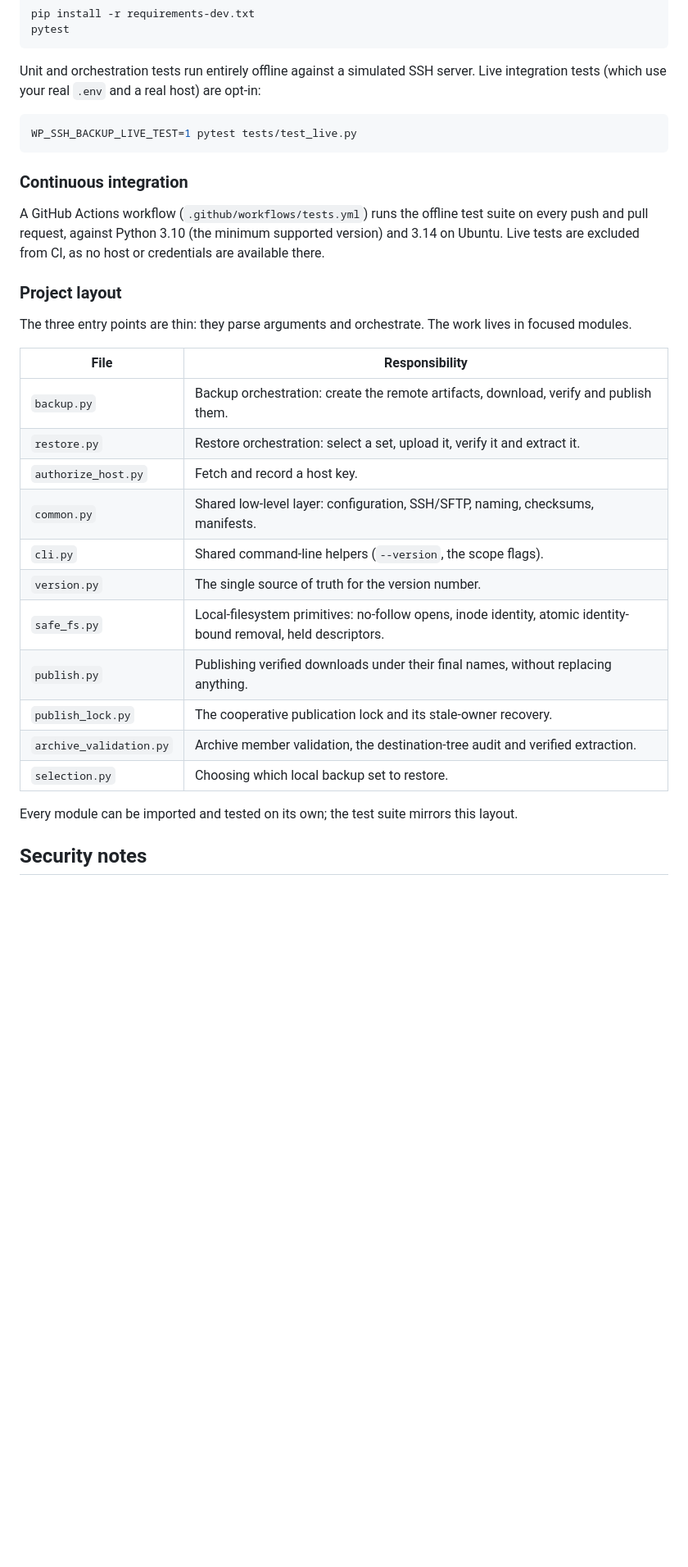
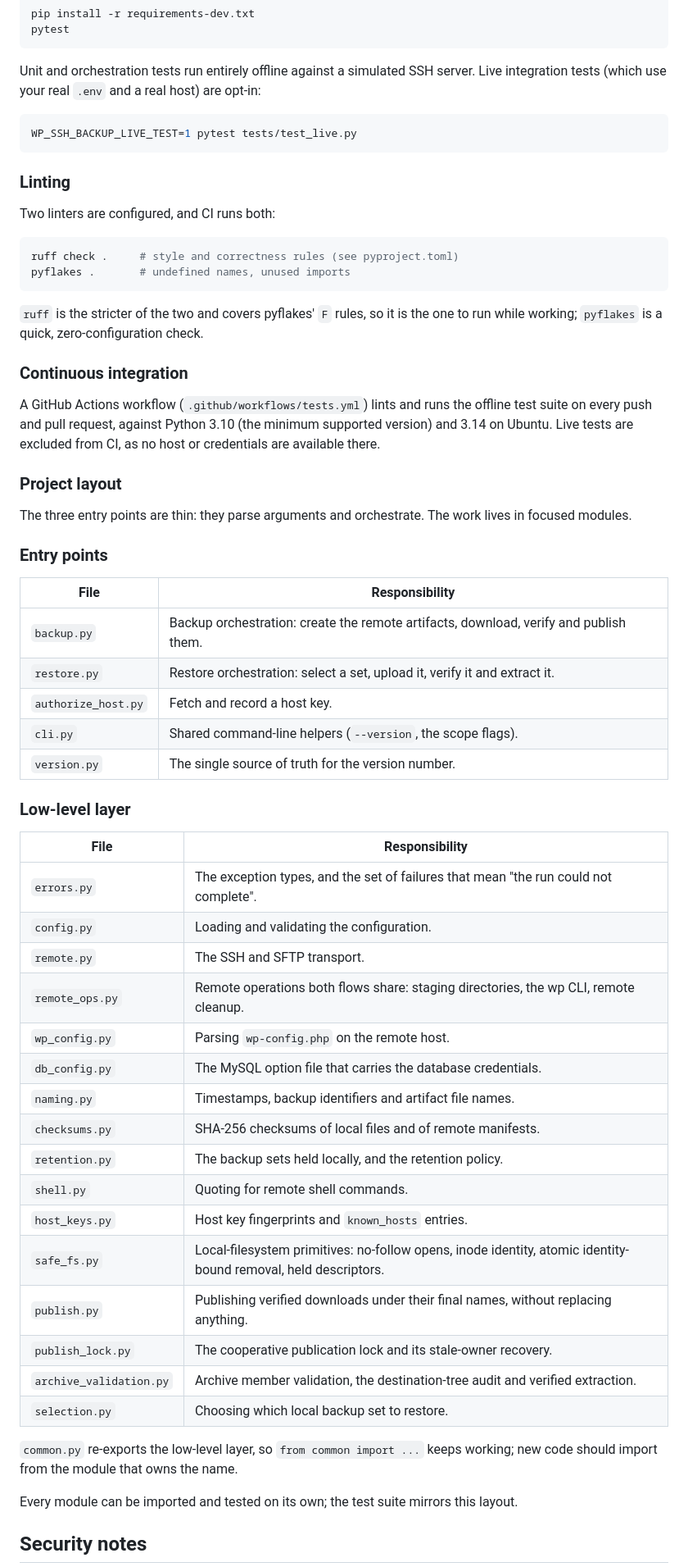
Before and after one commit to robpomeroy/wp_ssh_backup, a Markdown page: README.md, the part around the change. Shown at 82% size. Rendered like a GitHub page; blank space fills up the shorter version.

Commit message:
Document the new module layout and the lint step

````diff
--- a/README.md
+++ b/README.md
@@ -334,31 +334,63 @@ opt-in:
 WP_SSH_BACKUP_LIVE_TEST=1 pytest tests/test_live.py
 ```
 
+### Linting
+
+Two linters are configured, and CI runs both:
+
+```bash
+ruff check .     # style and correctness rules (see pyproject.toml)
+pyflakes .       # undefined names, unused imports
+```
+
+`ruff` is the stricter of the two and covers pyflakes' `F` rules, so it is
+the one to run while working; `pyflakes` is a quick, zero-configuration check.
+
 ### Continuous integration
 
-A GitHub Actions workflow (`.github/workflows/tests.yml`) runs the offline test
-suite on every push and pull request, against Python 3.10 (the minimum
-supported version) and 3.14 on Ubuntu. Live tests are excluded from CI, as no
-host or credentials are available there.
+A GitHub Actions workflow (`.github/workflows/tests.yml`) lints and runs the
+offline test suite on every push and pull request, against Python 3.10 (the
+minimum supported version) and 3.14 on Ubuntu. Live tests are excluded from
+CI, as no host or credentials are available there.
 
 ### Project layout
 
 The three entry points are thin: they parse arguments and orchestrate. The
 work lives in focused modules.
 
+### Entry points
+
 | File | Responsibility |
 | --- | --- |
 | `backup.py` | Backup orchestration: create the remote artifacts, download, verify and publish them. |
 | `restore.py` | Restore orchestration: select a set, upload it, verify it and extract it. |
 | `authorize_host.py` | Fetch and record a host key. |
-| `common.py` | Shared low-level layer: configuration, SSH/SFTP, naming, checksums, manifests. |
 | `cli.py` | Shared command-line helpers (`--version`, the scope flags). |
 | `version.py` | The single source of truth for the version number. |
+
+### Low-level layer
+
+| File | Responsibility |
+| --- | --- |
+| `errors.py` | The exception types, and the set of failures that mean "the run could not complete". |
+| `config.py` | Loading and validating the configuration. |
+| `remote.py` | The SSH and SFTP transport. |
+| `remote_ops.py` | Remote operations both flows share: staging directories, the wp CLI, remote cleanup. |
+| `wp_config.py` | Parsing `wp-config.php` on the remote host. |
+| `db_config.py` | The MySQL option file that carries the database credentials. |
+| `naming.py` | Timestamps, backup identifiers and artifact file names. |
+| `checksums.py` | SHA-256 checksums of local files and of remote manifests. |
+| `retention.py` | The backup sets held locally, and the retention policy. |
+| `shell.py` | Quoting for remote shell commands. |
+| `host_keys.py` | Host key fingerprints and `known_hosts` entries. |
 | `safe_fs.py` | Local-filesystem primitives: no-follow opens, inode identity, atomic identity-bound removal, held descriptors. |
 | `publish.py` | Publishing verified downloads under their final names, without replacing anything. |
 | `publish_lock.py` | The cooperative publication lock and its stale-owner recovery. |
 | `archive_validation.py` | Archive member validation, the destination-tree audit and verified extraction. |
 | `selection.py` | Choosing which local backup set to restore. |
+
+`common.py` re-exports the low-level layer, so `from common import ...` keeps
+working; new code should import from the module that owns the name.
 
 Every module can be imported and tested on its own; the test suite mirrors
 this layout.
````
Also changed, not shown: CHANGELOG.md (+31 -0 lines).
